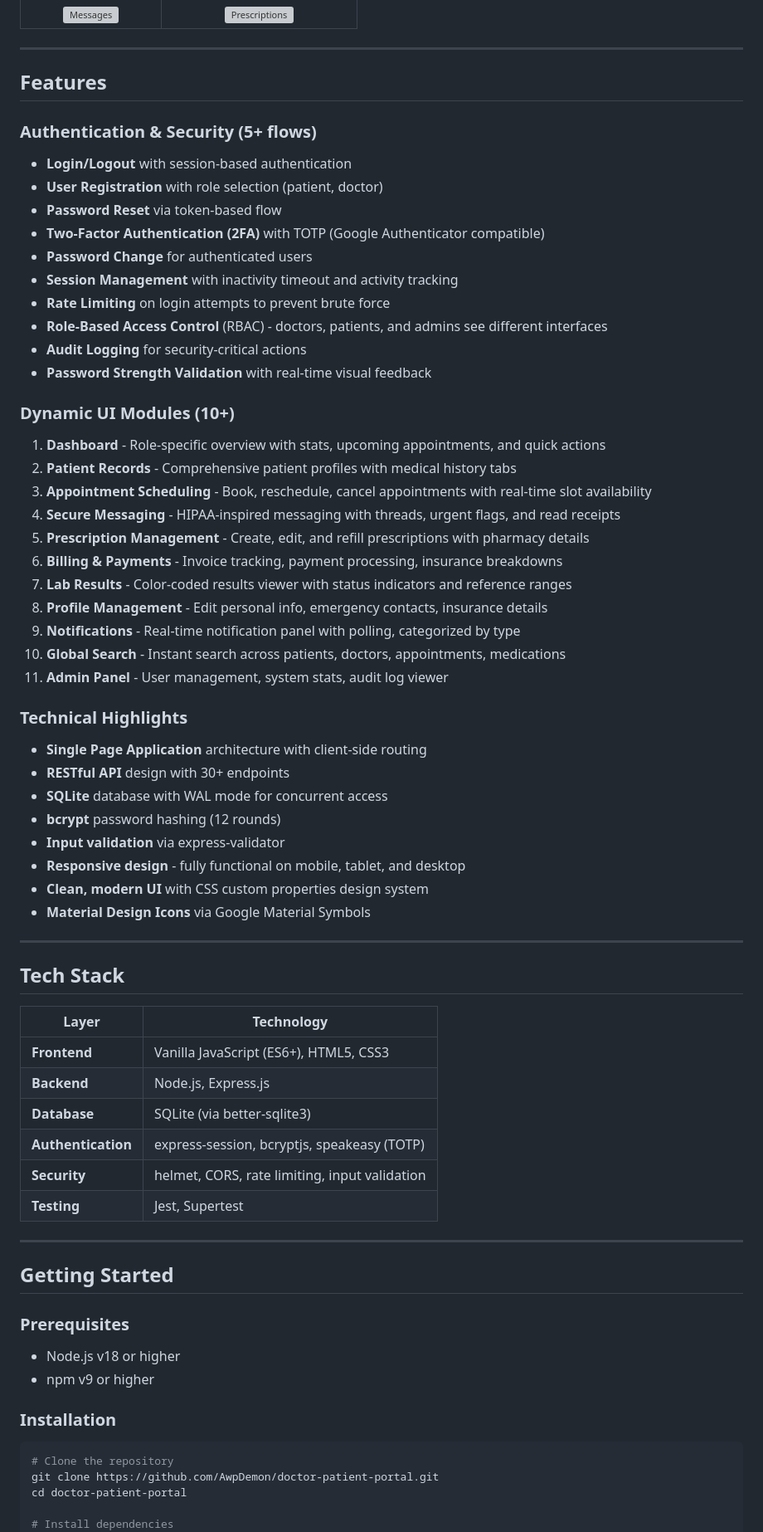
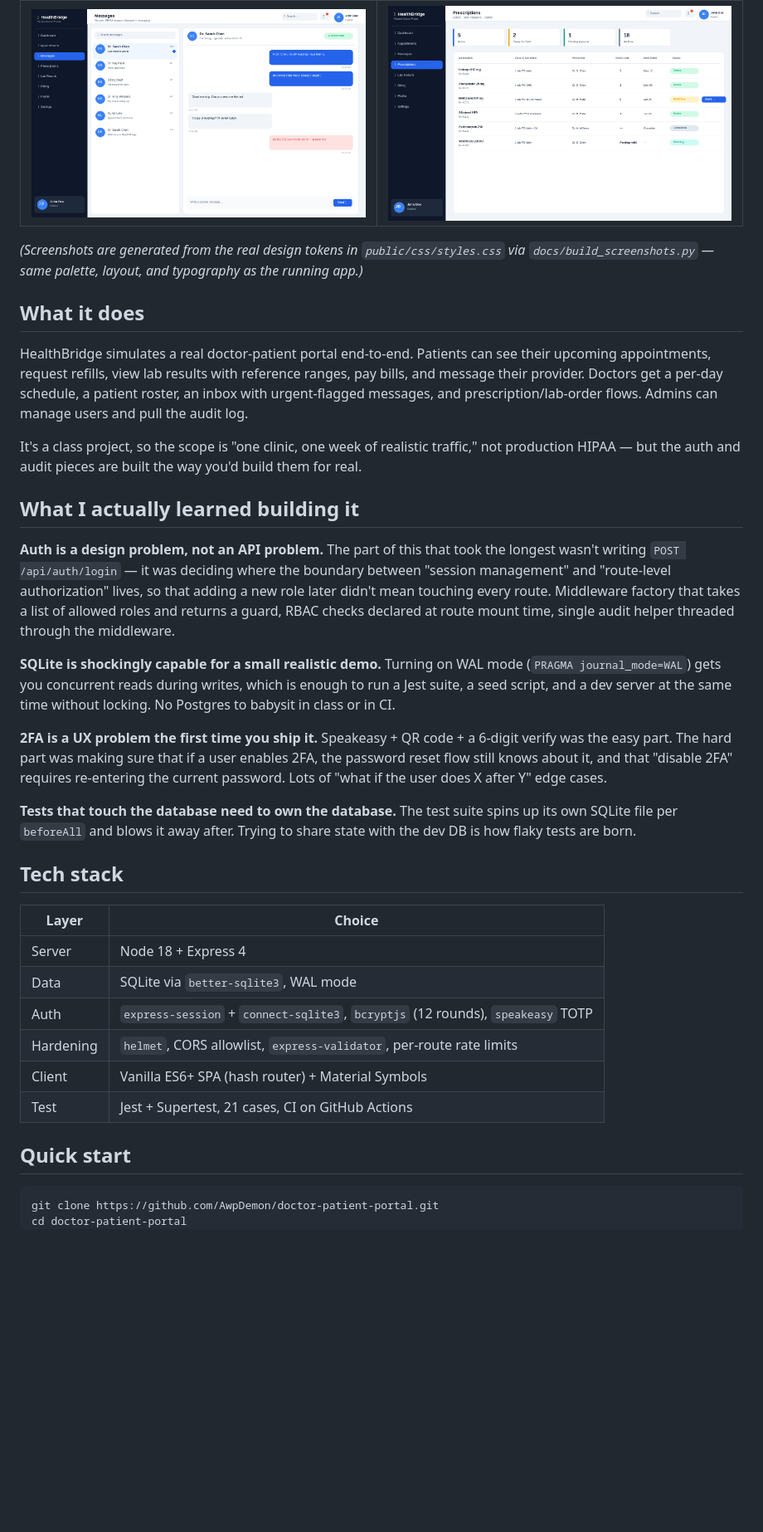
Before and after one commit to AwpDemon/doctor-patient-portal, a Markdown page: README.md, the part around the change printed below. Shown: that part at 83% size. GitHub-like rendering; pictures changed too: docs/screenshots/messages.png (added), docs/screenshots/prescriptions.png (added); blank space fills up the shorter version; grey boxes are pictures that could not be loaded.

````diff
--- a/README.md
+++ b/README.md
@@ -24,72 +29,38 @@ A full-stack web application simulating real-world doctor-patient interactions w
 |:---:|:---:|
 | ![Messages](docs/screenshots/messages.png) | ![Prescriptions](docs/screenshots/prescriptions.png) |
 
----
+*(Screenshots are generated from the real design tokens in `public/css/styles.css` via `docs/build_screenshots.py` — same palette, layout, and typography as the running app.)*
 
-## Features
+## What it does
 
-### Authentication & Security (5+ flows)
-- **Login/Logout** with session-based authentication
-- **User Registration** with role selection (patient, doctor)
-- **Password Reset** via token-based flow
-- **Two-Factor Authentication (2FA)** with TOTP (Google Authenticator compatible)
-- **Password Change** for authenticated users
-- **Session Management** with inactivity timeout and activity tracking
-- **Rate Limiting** on login attempts to prevent brute force
-- **Role-Based Access Control** (RBAC) - doctors, patients, and admins see different interfaces
-- **Audit Logging** for security-critical actions
-- **Password Strength Validation** with real-time visual feedback
+HealthBridge simulates a real doctor-patient portal end-to-end. Patients can see their upcoming appointments, request refills, view lab results with reference ranges, pay bills, and message their provider. Doctors get a per-day schedule, a patient roster, an inbox with urgent-flagged messages, and prescription/lab-order flows. Admins can manage users and pull the audit log.
 
-### Dynamic UI Modules (10+)
-1. **Dashboard** - Role-specific overview with stats, upcoming appointments, and quick actions
-2. **Patient Records** - Comprehensive patient profiles with medical history tabs
-3. **Appointment Scheduling** - Book, reschedule, cancel appointments with real-time slot availability
-4. **Secure Messaging** - HIPAA-inspired messaging with threads, urgent flags, and read receipts
-5. **Prescription Management** - Create, edit, and refill prescriptions with pharmacy details
-6. **Billing & Payments** - Invoice tracking, payment processing, insurance breakdowns
-7. **Lab Results** - Color-coded results viewer with status indicators and reference ranges
-8. **Profile Management** - Edit personal info, emergency contacts, insurance details
-9. **Notifications** - Real-time notification panel with polling, categorized by type
-10. **Global Search** - Instant search across patients, doctors, appointments, medications
-11. **Admin Panel** - User management, system stats, audit log viewer
+It's a class project, so the scope is "one clinic, one week of realistic traffic," not production HIPAA — but the auth and audit pieces are built the way you'd build them for real.
 
-### Technical Highlights
-- **Single Page Application** architecture with client-side routing
-- **RESTful API** design with 30+ endpoints
-- **SQLite** database with WAL mode for concurrent access
-- **bcrypt** password hashing (12 rounds)
-- **Input validation** via express-validator
-- **Responsive design** - fully functional on mobile, tablet, and desktop
-- **Clean, modern UI** with CSS custom properties design system
-- **Material Design Icons** via Google Material Symbols
+## What I actually learned building it
 
----
+**Auth is a design problem, not an API problem.** The part of this that took the longest wasn't writing `POST /api/auth/login` — it was deciding where the boundary between "session management" and "route-level authorization" lives, so that adding a new role later didn't mean touching every route. Middleware factory that takes a list of allowed roles and returns a guard, RBAC checks declared at route mount time, single audit helper threaded through the middleware.
 
-## Tech Stack
+**SQLite is shockingly capable for a small realistic demo.** Turning on WAL mode (`PRAGMA journal_mode=WAL`) gets you concurrent reads during writes, which is enough to run a Jest suite, a seed script, and a dev server at the same time without locking. No Postgres to babysit in class or in CI.
 
-| Layer | Technology |
-|-------|-----------|
-| **Frontend** | Vanilla JavaScript (ES6+), HTML5, CSS3 |
-| **Backend** | Node.js, Express.js |
-| **Database** | SQLite (via better-sqlite3) |
-| **Authentication** | express-session, bcryptjs, speakeasy (TOTP) |
-| **Security** | helmet, CORS, rate limiting, input validation |
-| **Testing** | Jest, Supertest |
+**2FA is a UX problem the first time you ship it.** Speakeasy + QR code + a 6-digit verify was the easy part. The hard part was making sure that if a user enables 2FA, the password reset flow still knows about it, and that "disable 2FA" requires re-entering the current password. Lots of "what if the user does X after Y" edge cases.
 
----
+**Tests that touch the database need to own the database.** The test suite spins up its own SQLite file per `beforeAll` and blows it away after. Trying to share state with the dev DB is how flaky tests are born.
 
-## Getting Started
+## Tech stack
 
-### Prerequisites
-- Node.js v18 or higher
-- npm v9 or higher
+| Layer | Choice |
+|-------|--------|
+| Server | Node 18 + Express 4 |
+| Data   | SQLite via `better-sqlite3`, WAL mode |
+| Auth   | `express-session` + `connect-sqlite3`, `bcryptjs` (12 rounds), `speakeasy` TOTP |
+| Hardening | `helmet`, CORS allowlist, `express-validator`, per-route rate limits |
+| Client | Vanilla ES6+ SPA (hash router) + Material Symbols |
+| Test   | Jest + Supertest, 21 cases, CI on GitHub Actions |
 
-### Installation
+## Quick start
 
 ```bash
-# Clone the repository
 git clone https://github.com/AwpDemon/doctor-patient-portal.git
 cd doctor-patient-portal
-
-# Install dependencies
 npm install
````
Also changed, not shown: other parts of README.md (+100 -149 lines), docs/screenshots/appointments.png (added), docs/screenshots/doctor-dashboard.png (added), docs/screenshots/login.png (added), docs/screenshots/patient-dashboard.png (added), 3 other files.
